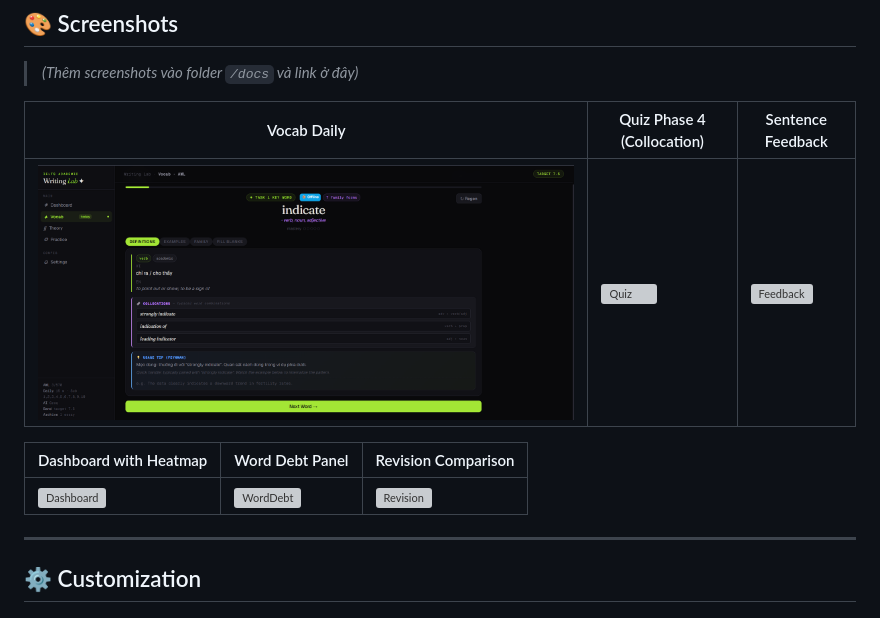
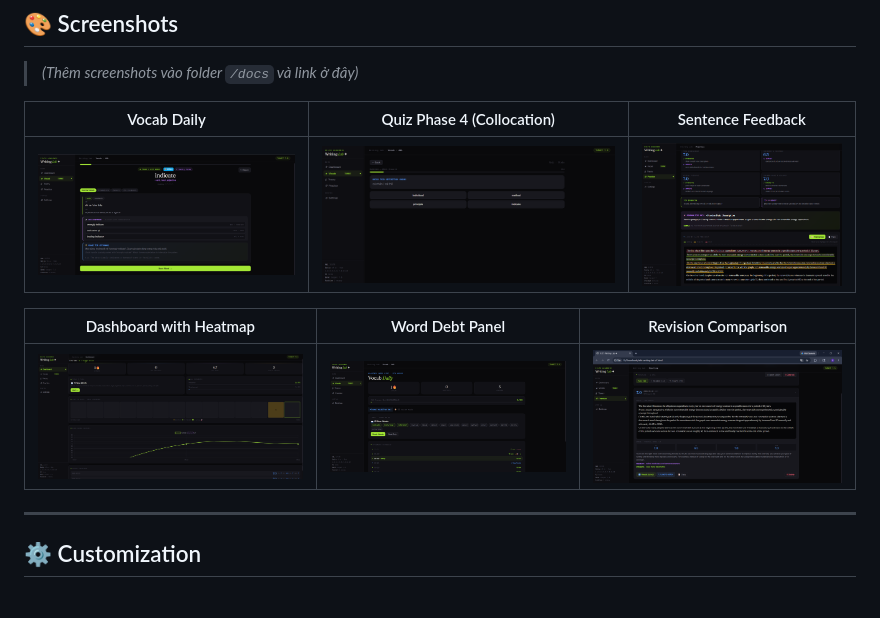
Before and after one commit to William-Rowan-Waltor/ielts-writing-lab-v7-split, a Markdown page: README.md, the part around the change. Rendered like a GitHub page; grey boxes are pictures that could not be loaded.

Commit message:
Update image links in README with local screenshots

```diff
--- a/README.md
+++ b/README.md
@@ -216,11 +216,11 @@ EN_GLOSS (69 plain-English glosses)           ← Anti-circular definitions
 
 | Vocab Daily | Quiz Phase 4 (Collocation) | Sentence Feedback |
 |---|---|---|
-| ![Vocab](screenshots/Vocab.png) | ![Quiz](<img width="1919" height="902" alt="Image" src="https://github.com/user-attachments/assets/2ec8d74f-d494-4d56-8011-b1b2d99da814" />) | ![Feedback](<img width="1282" height="911" alt="Image" src="https://github.com/user-attachments/assets/e2bc8a02-8207-48d2-84a1-76c3193ed72c" />) |
+| ![Vocab](screenshots/Vocab.png) | ![Quiz](screenshots/Quiz.png) | ![Feedback](screenshots/Feedback.png) |
 
 | Dashboard with Heatmap | Word Debt Panel | Revision Comparison |
 |---|---|---|
-| ![Dashboard](<img width="1918" height="907" alt="Image" src="https://github.com/user-attachments/assets/c35cc732-61d4-46a7-a66d-bfd1e4803f20" />) | ![WordDebt](<img width="1916" height="903" alt="Image" src="https://github.com/user-attachments/assets/1bf51c37-5665-4e20-879b-b4e9f82b8003" />) | ![Revision](<img width="1918" height="1018" alt="Image" src="https://github.com/user-attachments/assets/1de4ffb6-53ac-4f94-8f2c-ca0077b878f3" />) |
+| ![Dashboard](screenshots/Dashboard.png) | ![WordDebt](screenshots/Worddebt.png) | ![Revision](screenshots/Revision.png) |
 
 ---
 
```
